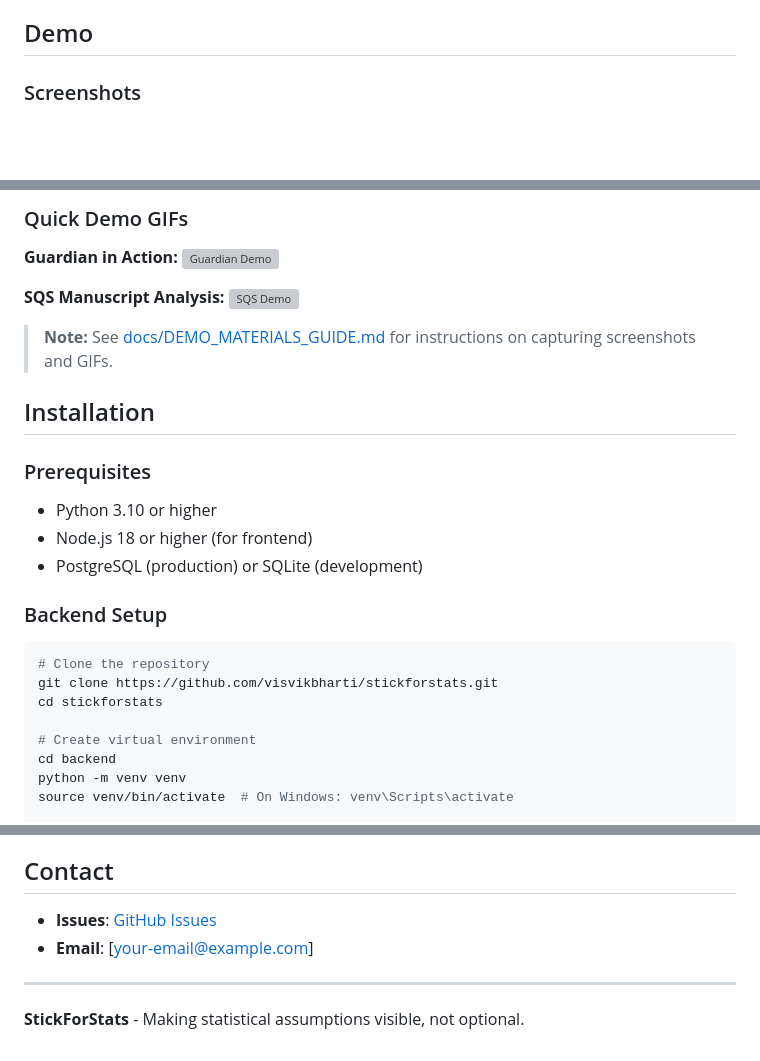
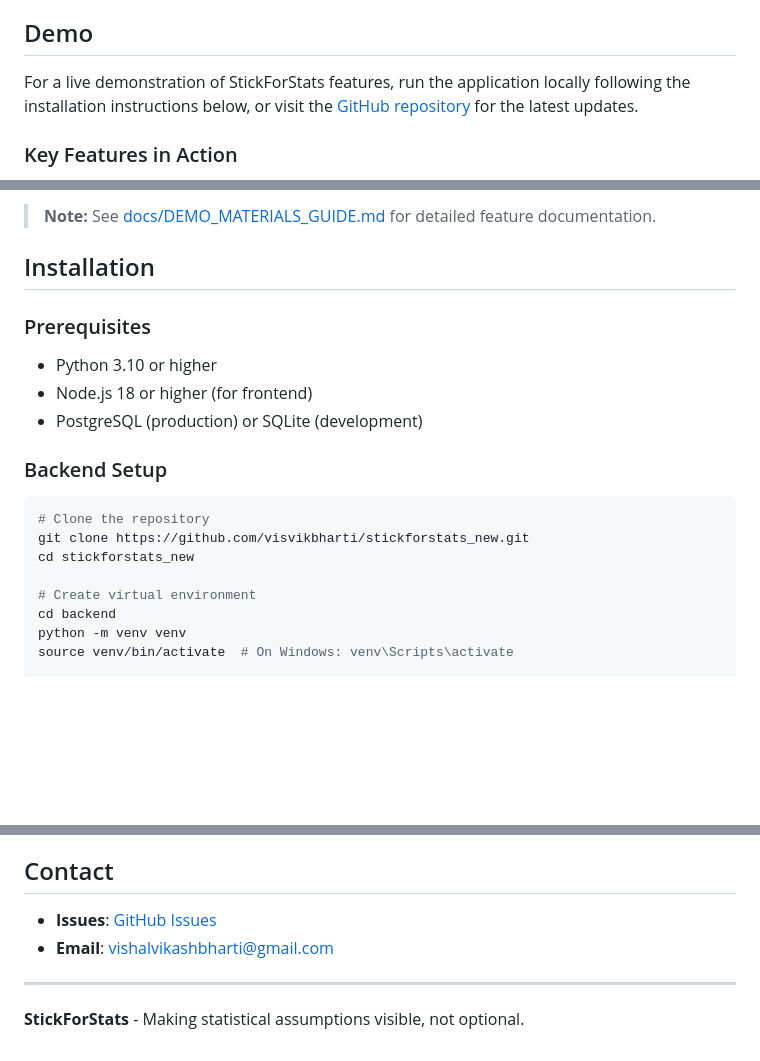
Before and after one commit to visvikbharti/stickforstats_new, a Markdown page: README.md, 3 parts joined by grey strips. Rendered like a GitHub page; blank space fills up the shorter version; grey boxes are pictures that could not be loaded.

Commit message:
fix: Standardize GitHub URLs to stickforstats_new
Ensure all documentation references the correct repository URL
for JSS submission consistency.

- Updated clone URL in README.md
- Updated GitHub Issues link in README.md
- Updated fork and upstream URLs in CONTRIBUTING.md

````diff
--- a/README.md
+++ b/README.md
@@ -37,7 +37,7 @@ StickForStats is an open-source statistical analysis platform featuring the **Gu
 
 ## Demo
 
-### Screenshots
+For a live demonstration of StickForStats features, run the application locally following the installation instructions below, or visit the [GitHub repository](https://github.com/visvikbharti/stickforstats_new) for the latest updates.
 
-<!-- TODO: Add screenshots after capturing them -->
+### Key Features in Action
 
@@ -49,15 +47,5 @@ StickForStats is an open-source statistical analysis platform featuring the **Gu
 
-### Quick Demo GIFs
-
-<!-- TODO: Add GIFs after recording them -->
-
-**Guardian in Action:**
-![Guardian Demo](docs/gifs/guardian_demo.gif)
-
-**SQS Manuscript Analysis:**
-![SQS Demo](docs/gifs/sqs_analysis_demo.gif)
-
-> **Note:** See [docs/DEMO_MATERIALS_GUIDE.md](docs/DEMO_MATERIALS_GUIDE.md) for instructions on capturing screenshots and GIFs.
+> **Note:** See [docs/DEMO_MATERIALS_GUIDE.md](docs/DEMO_MATERIALS_GUIDE.md) for detailed feature documentation.
 
 ## Installation
 
@@ -70,8 +58,8 @@ StickForStats is an open-source statistical analysis platform featuring the **Gu
 
 ```bash
 # Clone the repository
-git clone https://github.com/visvikbharti/stickforstats.git
-cd stickforstats
+git clone https://github.com/visvikbharti/stickforstats_new.git
+cd stickforstats_new
 
 # Create virtual environment
 cd backend
@@ -282,8 +270,8 @@ This project is licensed under the MIT License - see the [LICENSE](LICENSE) file
 
 ## Contact
 
-- **Issues**: [GitHub Issues](https://github.com/visvikbharti/stickforstats/issues)
-- **Email**: [your-email@example.com]
+- **Issues**: [GitHub Issues](https://github.com/visvikbharti/stickforstats_new/issues)
+- **Email**: vishalvikashbharti@gmail.com
 
 ---
 
````
Also changed, not shown: other parts of README.md (+3 -5 lines), CONTRIBUTING.md (+2 -2 lines).
